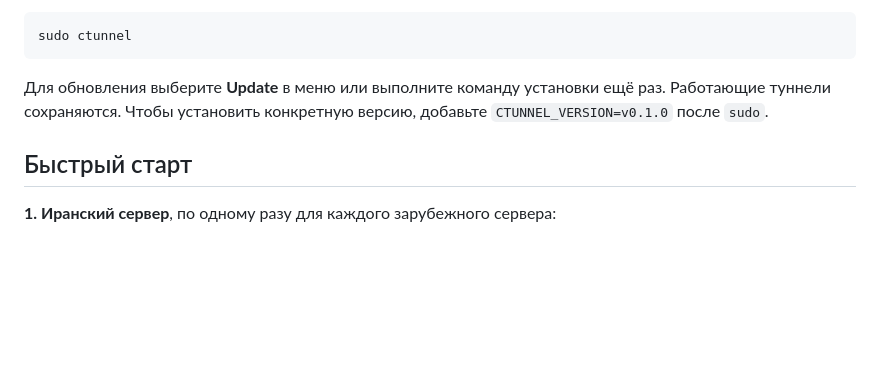
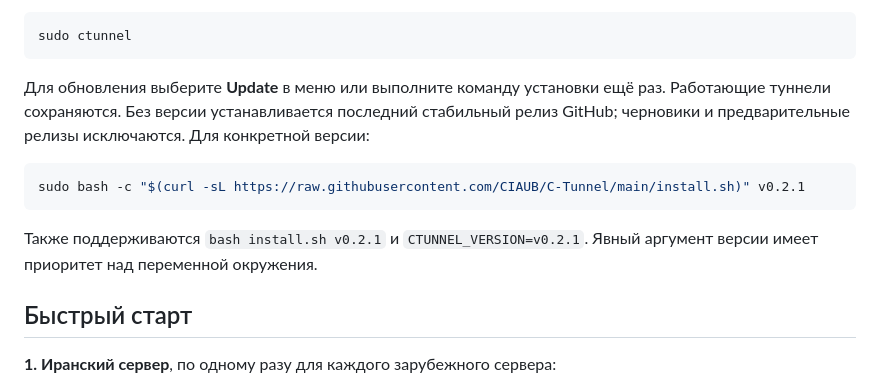
Before and after one commit to CIAUB/C-Tunnel, a Markdown page: README_RU.md, the part around the change. Rendered like a GitHub page; blank space fills up the shorter version.

Commit message:
Уточнены инструкции по установке C-Tunnel

````diff
--- a/README_RU.md
+++ b/README_RU.md
@@ -106,7 +106,13 @@ sudo ctunnel
 ```
 
 Для обновления выберите **Update** в меню или выполните команду установки ещё раз. Работающие
-туннели сохраняются. Чтобы установить конкретную версию, добавьте `CTUNNEL_VERSION=v0.1.0` после `sudo`.
+туннели сохраняются. Без версии устанавливается последний стабильный релиз GitHub; черновики и предварительные релизы исключаются. Для конкретной версии:
+
+```bash
+sudo bash -c "$(curl -sL https://raw.githubusercontent.com/CIAUB/C-Tunnel/main/install.sh)" v0.2.1
+```
+
+Также поддерживаются `bash install.sh v0.2.1` и `CTUNNEL_VERSION=v0.2.1`. Явный аргумент версии имеет приоритет над переменной окружения.
 
 ## Быстрый старт
 
````
